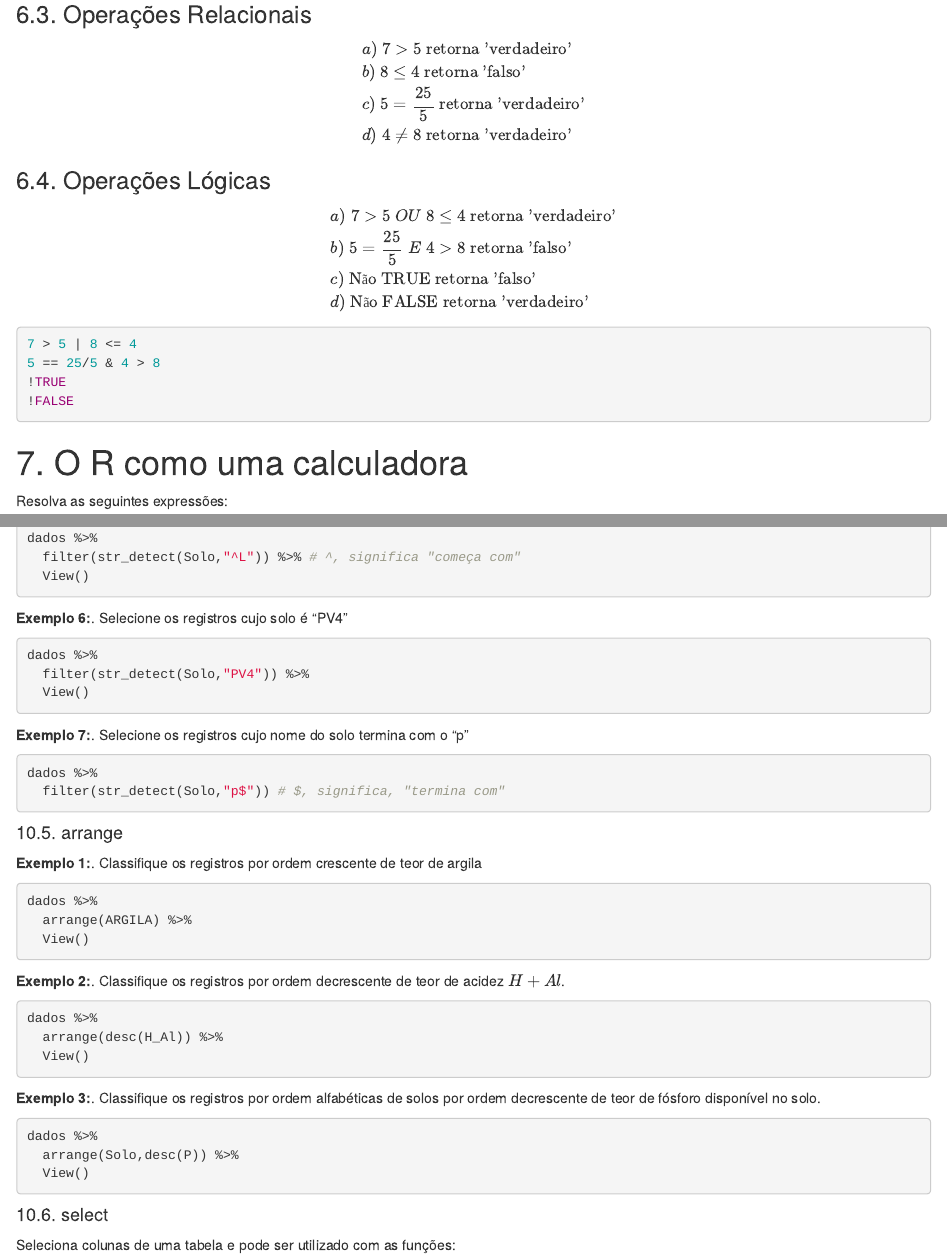
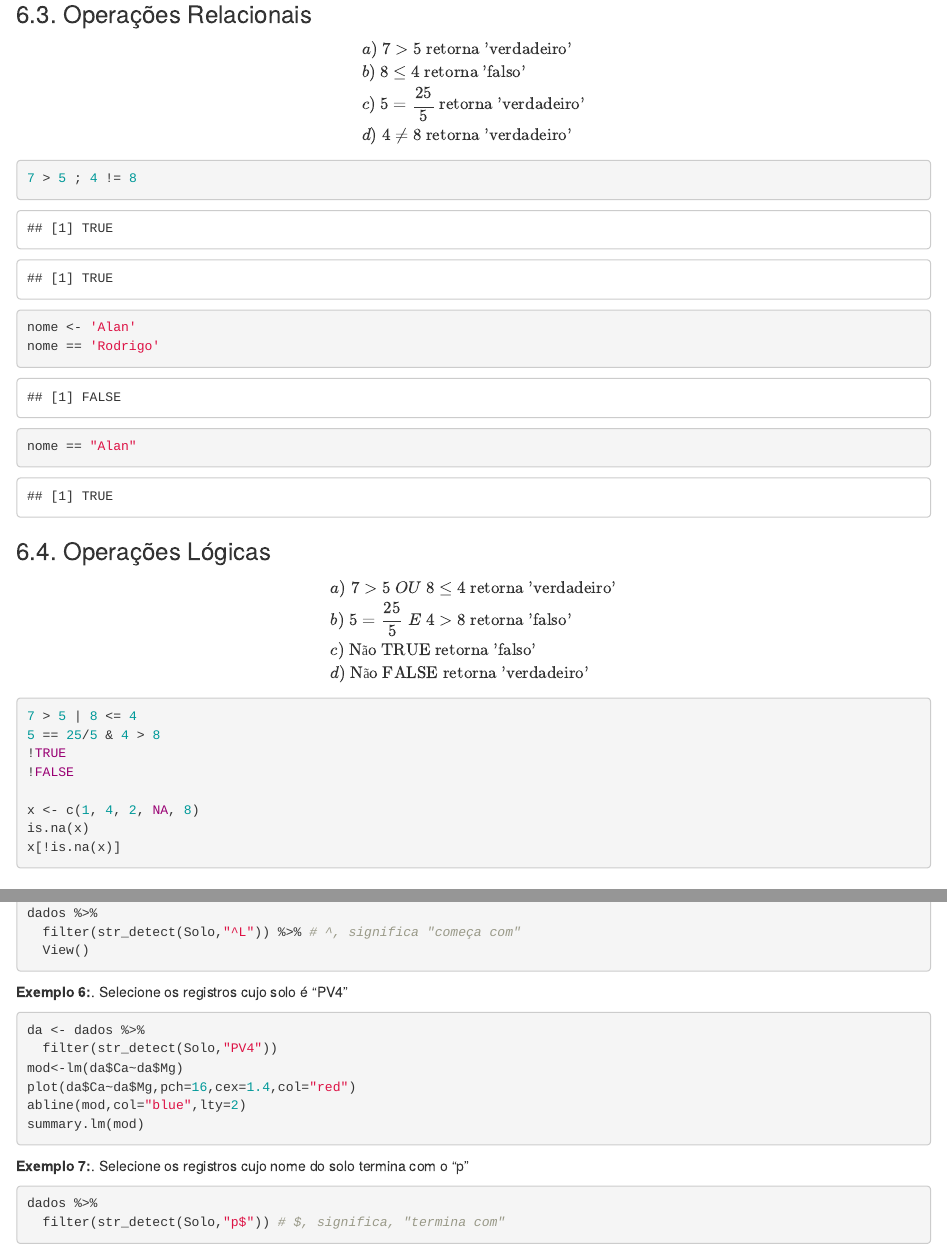
Before and after one commit to arpanosso/cursoR_conbea_2020, an R Markdown document (index.Rmd): the page in a window 1100 px wide, from 5810 px down, and a second part further down, joined at a grey line. The pictures show the output file index.html that the author committed with the source, opened offline.

Commit message:
depois do curso...

````diff
--- a/index.Rmd
+++ b/index.Rmd
@@ -183,6 +183,15 @@ $$
 \end{aligned}
 $$
 
+```{r}
+7 > 5 ; 4 != 8
+nome <- 'Alan'
+nome == 'Rodrigo'
+nome == "Alan"
+```
+
+
+
 ### 6.4. Operações Lógicas
 
 $$
@@ -199,6 +208,10 @@ $$
 5 == 25/5 & 4 > 8
 !TRUE
 !FALSE
+
+x <- c(1, 4, 2, NA, 8)
+is.na(x)
+x[!is.na(x)]
 ```
 
 # 7. O R como uma calculadora
@@ -264,3 +277,4 @@ x<- 4 # atribuição tem caráter destrutivo, ele sobrescreve a informação
+X <- pi
 ```
 
 ### 8.3. Objetos
@@ -295,8 +309,11 @@ test <- rep("testemunha",4)
 # Obtendo informações de objetos
 is.vector(x)
 is.vector(z)
-length(z)
+length(x)
+```
 
+
+```{r}
 # Uma matriz, tem a dimensão de linha de coluna
 A <- matrix(c(1,2,3,4,5,6,7,8,0), byrow = FALSE, ncol=3)
 A
@@ -431,10 +454,16 @@ dados %>%
 
 **Exemplo 6:**. Selecione os registros cujo solo é "PV4"
 ```{r eval=FALSE}
-dados %>%
-  filter(str_detect(Solo,"PV4")) %>%
-  View()
+da <- dados %>%
+  filter(str_detect(Solo,"PV4"))
+mod<-lm(da$Ca~da$Mg)
+plot(da$Ca~da$Mg,pch=16,cex=1.4,col="red")
+abline(mod,col="blue",lty=2)
+summary.lm(mod)
 ```
+
+
+
 
 **Exemplo 7:**. Selecione os registros cujo nome do solo termina com o "p"
 ```{r eval=FALSE}
@@ -449,8 +478,7 @@ dados %>%
 **Exemplo 1:**. Classifique os registros por ordem crescente de teor de argila
 ```{r eval=FALSE}
 dados %>%
-  arrange(ARGILA) %>%
-  View()
+  arrange(ARGILA)
 ```
 
 **Exemplo 2:**. Classifique os registros por ordem decrescente de teor de acidez $H+Al$.
````
Also changed, not shown: index.html, index.Rmd (32 more changed lines).
